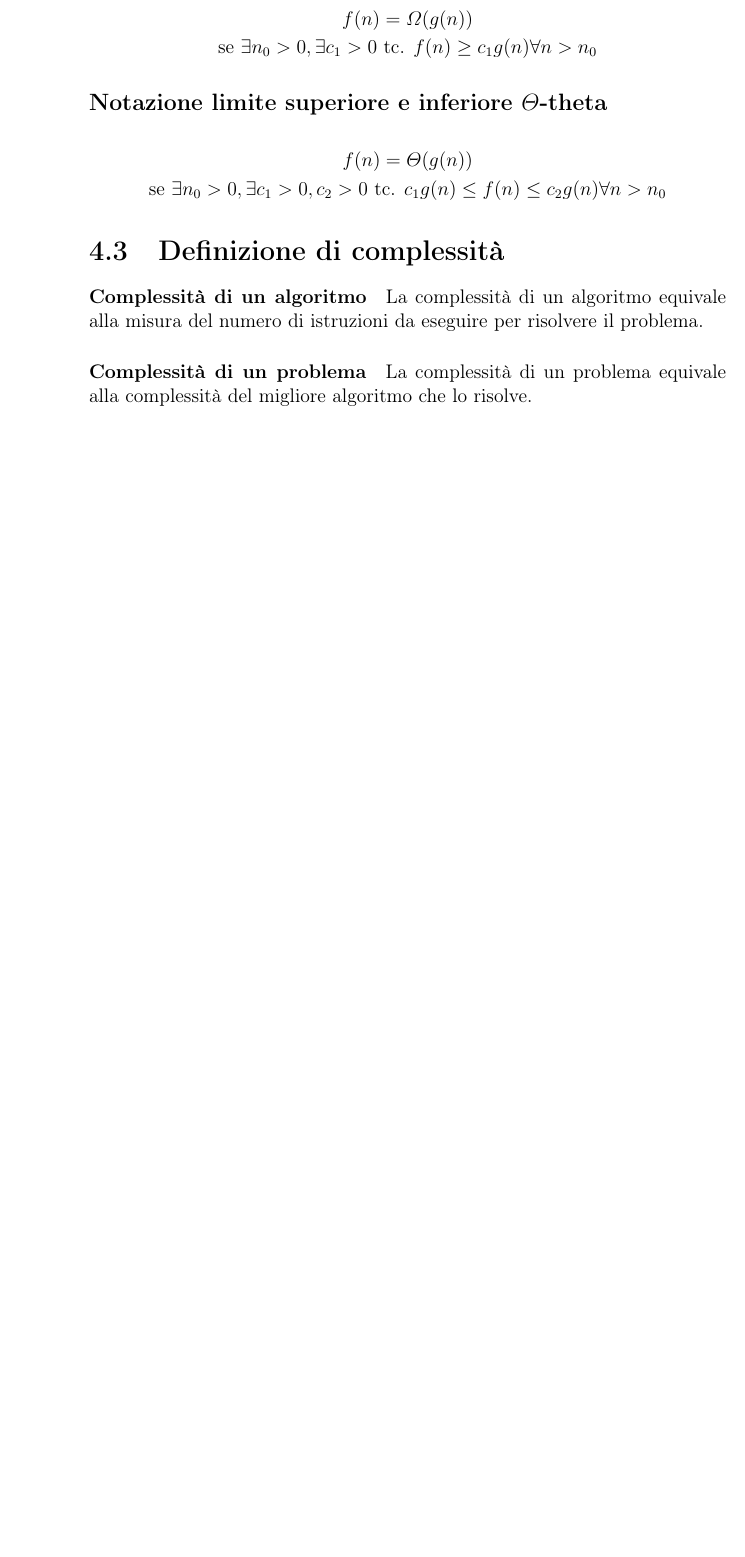
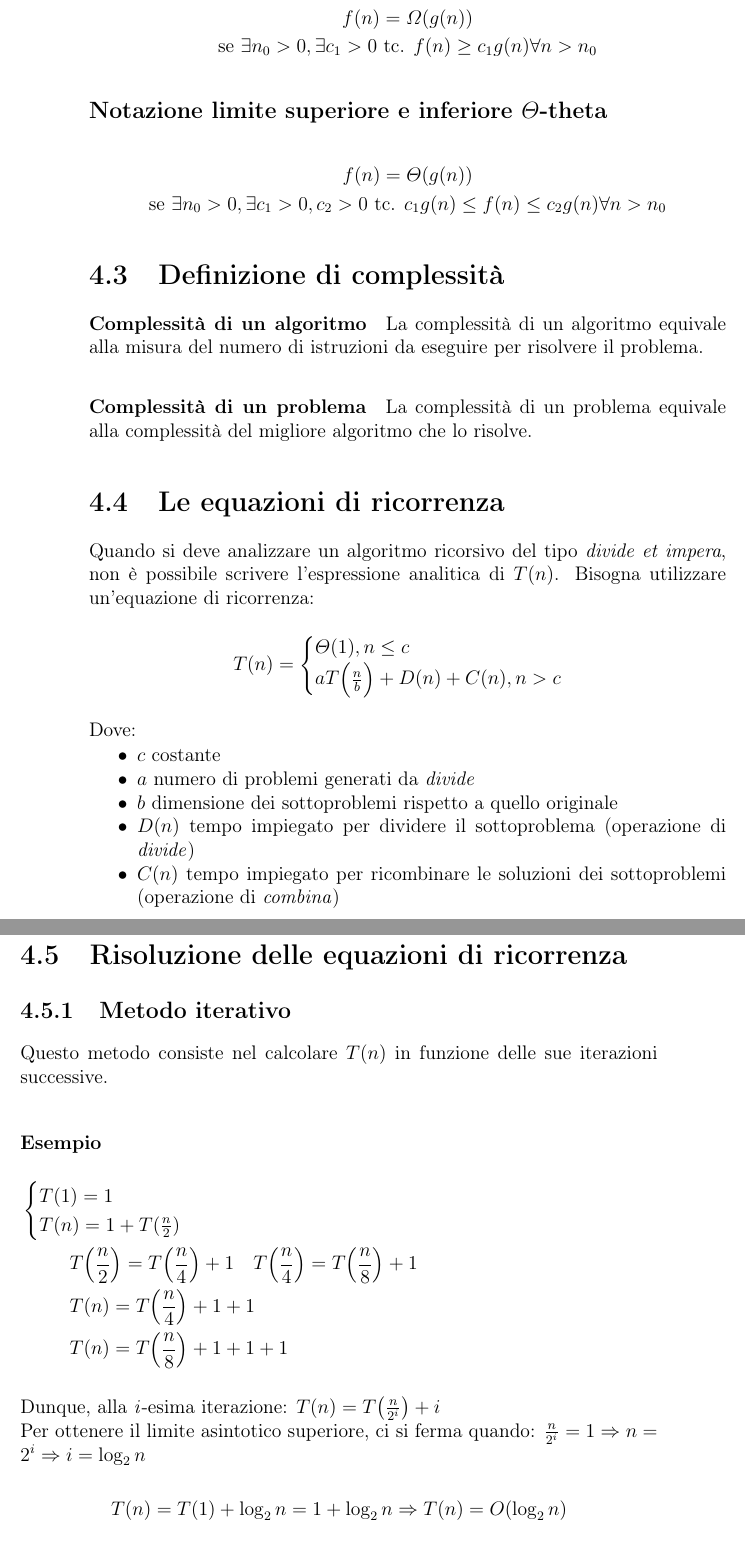
Before and after one commit to francescobozzo/Appunti-Programmazione1, a LaTeX book (source/main.tex, which reads source/TeX_files/chapter04.tex): part of page 18 of 18 before the commit and two parts of pages 18 and 19 of 22 after it, the two joined at a grey line, cut so that both start at the same text, the shorter picture padded with empty space. Compiled offline with pdfLaTeX.

Commit message:
Completata sezione equazioni di ricorrenza
Definizione equazioni di ricorrenza e i 4 metodi risolutivi.
Creazione cartella immagini

```diff
--- a/source/TeX_files/chapter04.tex
+++ b/source/TeX_files/chapter04.tex
@@ -37,3 +37,43 @@ f(n)=\varTheta(g(n))\\
 \paragraph{Complessità di un algoritmo} La complessità di un algoritmo equivale alla misura del numero di istruzioni da eseguire per risolvere il problema.
 
 \paragraph{Complessità di un problema} La complessità di un problema equivale alla complessità del migliore algoritmo che lo risolve.
+
+\section{Le equazioni di ricorrenza}
+Quando si deve analizzare un algoritmo ricorsivo del tipo \textit{divide et impera}, non è possibile scrivere l'espressione analitica di $T(n)$. Bisogna utilizzare un'equazione di ricorrenza:
+\begin{equation*}
+T(n) =
+\begin{cases}
+\varTheta(1), n\le c\\
+aT\Bigl(\frac{n}{b}\Bigr)+D(n)+C(n), n>c
+\end{cases}
+\end{equation*}
+Dove:
+\begin{itemize}[noitemsep, nolistsep]
+	\item $c$ costante
+	\item $a$ numero di problemi generati da \textit{divide}
+	\item $b$ dimensione dei sottoproblemi rispetto a quello originale
+	\item $D(n)$ tempo impiegato per dividere il sottoproblema (operazione di \textit{divide})
+	\item $C(n)$ tempo impiegato per ricombinare le soluzioni dei sottoproblemi (operazione di \textit{combina})
+\end{itemize}
+
+\section{Risoluzione delle equazioni di ricorrenza}
+
+\subsection{Metodo iterativo}
+Questo metodo consiste nel calcolare $T(n)$ in funzione delle sue iterazioni successive.
+\paragraph{Esempio}
+
+\begin{flalign*}
+&\begin{cases}
+T(1) = 1\\
+T(n) = 1 + T(\frac{n}{2})
+\end{cases}\\
+&\hspace{30px}T\Bigl(\frac{n}{2}\Bigr) = T\Bigl(\frac{n}{4}\Bigr)+1
+\quad T\Bigl(\frac{n}{4}\Bigr) = T\Bigl(\frac{n}{8}\Bigr)+1 \hspace{\linewidth}\\
+&\hspace{30px}T(n) = T\Bigl(\frac{n}{4}\Bigr)+1+1\\
+&\hspace{30px}T(n) = T\Bigl(\frac{n}{8}\Bigr)+1+1+1
+\end{flalign*}
+Dunque, alla \textit{i}-esima iterazione: $T(n)=T\bigl(\frac{n}{2^i}\bigr)+i$\\
+Per ottenere il limite asintotico superiore, ci si ferma quando: $\frac{n}{2^i}=1 \Rightarrow n=2^i \Rightarrow i=\log_2n$\\
+\begin{equation*}
+T(n) = T(1)+\log_2n= 1+\log_2n \Rightarrow T(n)=O(\log_2n)
+\end{equation*}
```
Also changed, not shown: source/img/albero_di_ricorsione.png (added), source/TeX_files/chapter04.tex (70 more changed lines).
